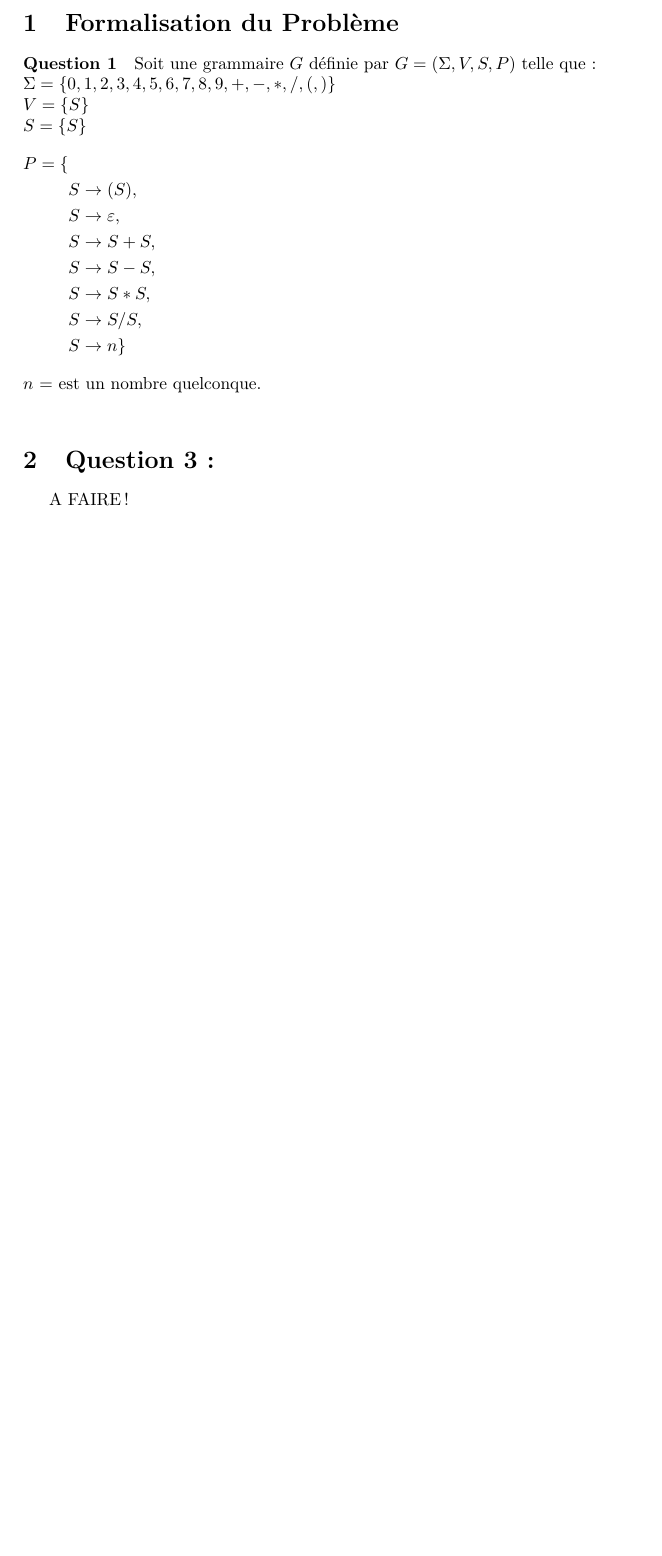
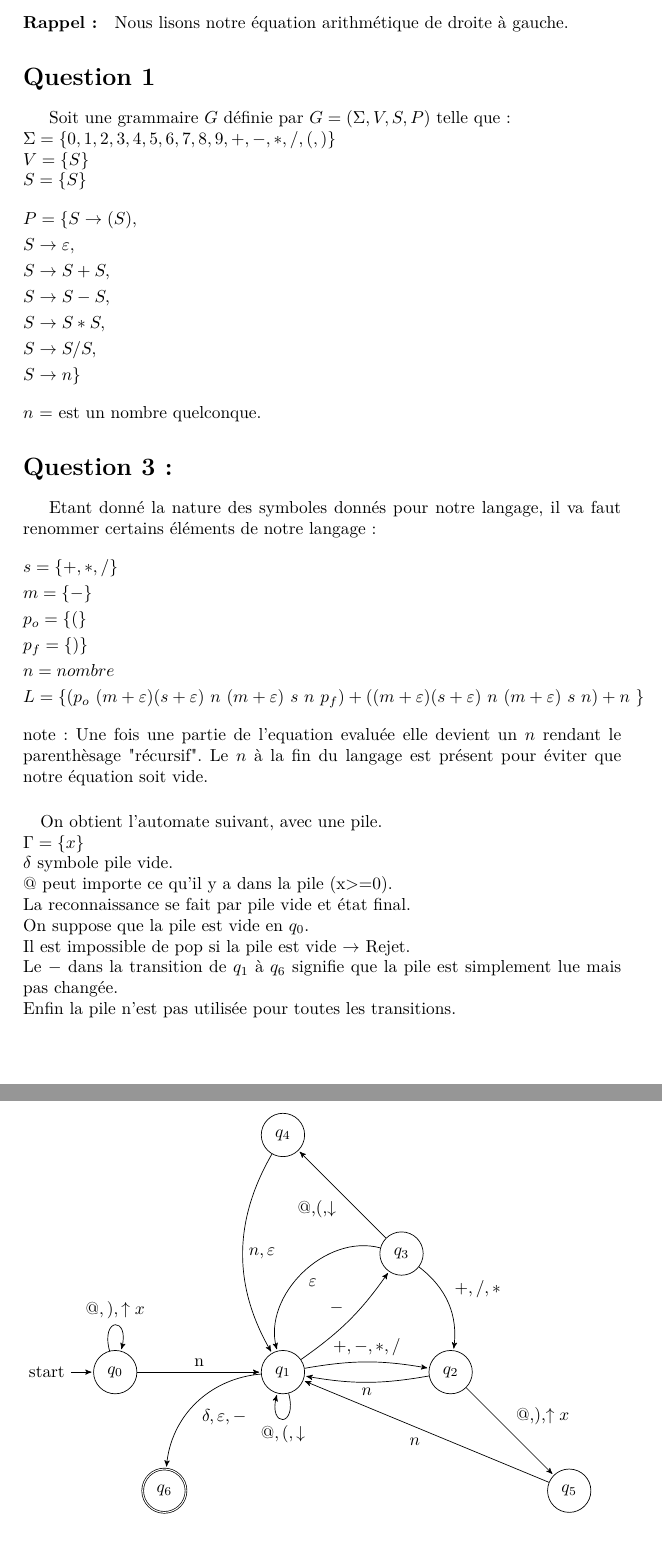
Before and after one commit to SolowinFXVI/TDL270518, a LaTeX document (cr/cr.tex): part of page 2 of 2 before the commit and two parts of pages 2 and 3 of 3 after it, the two joined at a grey line, cut at the place of the change, the shorter picture padded with empty space. Compiled offline with pdfLaTeX.

Commit message:
Q4 + fin Q3

```diff
--- a/cr/cr.tex
+++ b/cr/cr.tex
@@ -1,4 +1,6 @@
 \documentclass[a4paper]{article}
+\usepackage{tikz}
+\usetikzlibrary{automata,positioning,arrows}
 \usepackage[T1]{fontenc}
 \usepackage[utf8]{inputenc}
 \usepackage{lmodern}
@@ -17,15 +19,15 @@
   \newpage
   \pagenumbering{arabic} %reactive la numerotation
 
-\section{Formalisation du Problème}
-  \paragraph{Question 1}
+\paragraph{Rappel :}
+Nous lisons notre équation arithmétique de droite à gauche.
+\section*{Question 1}
   Soit une grammaire $G$ définie par $G=(\Sigma,V,S,P)$ telle que : \newline
   $\Sigma = {\{0,1,2,3,4,5,6,7,8,9,+,-,*,/,(,)\}}$ \newline
   $V = {\{S\}}$ \newline
   $S = {\{S\}}$
   \begin{flalign*} %alignement a gauche de la liste de regles de production
-      P = \{ \\
-      & S \rightarrow ( S ) ,\\
+      & P = \{ S \rightarrow ( S ) ,\\
       & S \rightarrow \varepsilon ,\\
       & S \rightarrow S + S ,\\
       & S \rightarrow S - S ,\\
@@ -33,9 +35,53 @@
       & S \rightarrow S / S ,\\
       & S \rightarrow n \} &
   \end{flalign*}
-  $n$ = est un nombre quelconque. \\
-\section{Question 3:}
-A FAIRE !
+  $n$ = est un nombre quelconque.
+\section*{Question 3:}
+Etant donné la nature des symboles donnés pour notre langage, il va faut renommer certains éléments de notre langage :
+\begin{flalign*}
+&s = {\{+,*,/\}}\\
+&m = {\{-\}}\\
+&p_o ={\{(\}}\\
+&p_f ={\{)\}}\\
+&n = nombre\\
+&L = {\{(p_o\ (m+\varepsilon)(s+\varepsilon)\ n\ (m+\varepsilon)\ s\ n\ p_f)\* + ((m+\varepsilon)(s+\varepsilon)\ n\ (m+\varepsilon)\ s\ n)\* + n\ \}} &
+\end{flalign*}
+note : Une fois une partie de l'equation evaluée elle devient un $n$ rendant le parenthèsage "récursif". Le $n$ à la fin du langage est présent pour éviter que notre équation soit vide.
+\paragraph{}
+On obtient l'automate suivant, avec une pile. \newline
+$\Gamma={\{x\}}$\newline
+$\delta$ symbole pile vide.\newline
+$@$ peut importe ce qu'il y a dans la pile (x>=0).\newline
+La reconnaissance se fait par pile vide et état final.\newline
+On suppose que la pile est vide en $q_0$.\newline
+Il est impossible de pop si la pile est vide $\rightarrow$ Rejet.\newline
+Le $-$ dans la transition de $q_1$ à $q_6$ signifie que la pile est simplement lue mais pas changée.\newline
+Enfin la pile n'est pas utilisée pour toutes les transitions.\newline
+\hfill \break
+\begin{tikzpicture}[>=stealth',shorten >=1pt,node distance=3.4cm,on grid,auto]
+  \node[state,initial] (q_0) {$q_0$};
+  \node[state] (q_1) [right=of q_0] {$q_1$};
+  \node[state] (q_2) [right=of q_1] {$q_2$};
+  \node[state] (q_3) [above right=of q_1] {$q_3$};
+  \node[state] (q_4) [above left=of q_3] {$q_4$};
+  \node[state] (q_5) [below right=of q_2] {$q_5$};
+  \node[state,accepting] (q_6) [below left=of q_1] {$q_6$};
+  \path[->]
+  (q_0) edge node {n} (q_1)
+        edge [loop above] node {$@,),\uparrow x$} ()
+  (q_1) edge [bend left = 10] node {$+,-,*,/$} (q_2)
+        edge [bend right = 10] node {$-$} (q_3)
+        edge [bend right = 40] node {$\delta,\varepsilon,-$} (q_6)
+        edge [loop below] node {$@,(,\downarrow$} ()
+  (q_2) edge node {@,),$\uparrow x$} (q_5)
+        edge [bend left=10] node {$n$} (q_1)
+  (q_3) edge node {@,(,$\downarrow$} (q_4)
+        edge [bend left] node {$+,/,*$} (q_2)
+        edge [bend right = 60] node {$\varepsilon$} (q_1)
+  (q_4) edge [bend right] node {$n,\varepsilon$} (q_1)
+  (q_5) edge node {$n$} (q_1);
+
+\end{tikzpicture}
 
 
 
```
Also changed, not shown: cr/cr.pdf, 4 other files.
